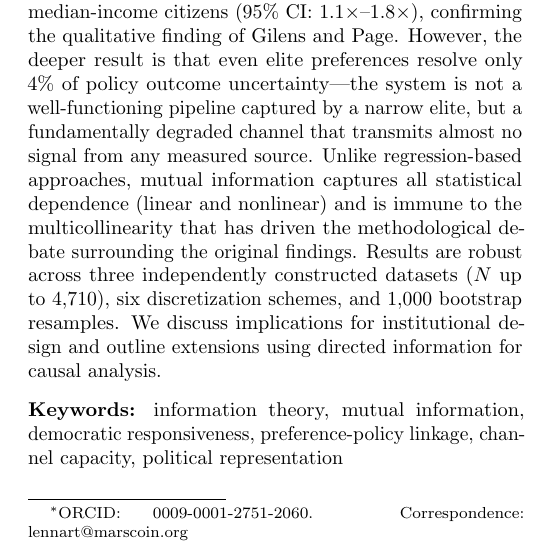
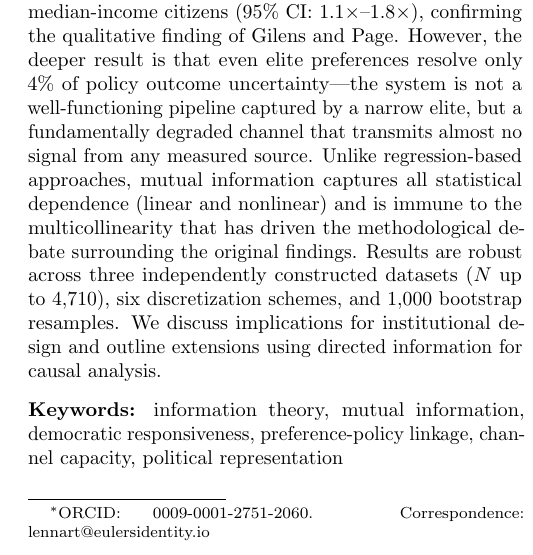
Before and after one commit to novalis78/The-Democratic-Channel, a LaTeX paper (main.tex): part of one column of page 1 of 11, cut so that both start at the same text. Compiled offline with pdfLaTeX.

Commit message:
Update correspondence email to lennart@eulersidentity.io
Co-Authored-By: Claude Opus 4.6 (1M context) <noreply@anthropic.com>

```diff
--- a/main.tex
+++ b/main.tex
@@ -22,7 +22,7 @@
 % ---- Metadata ----
 \title{\textbf{The Democratic Channel: An Information-Theoretic Measurement of Preference-Policy Transmission in the United States}}
 
-\author[1]{Lennart Lopin\thanks{ORCID: 0009-0001-2751-2060. Correspondence: lennart@marscoin.org}}
+\author[1]{Lennart Lopin\thanks{ORCID: 0009-0001-2751-2060. Correspondence: lennart@eulersidentity.io}}
 \affil[1]{Marscoin Foundation / Euler's Identity LLC}
 
 \date{April 2026}
```
Also changed, not shown: main.pdf.
